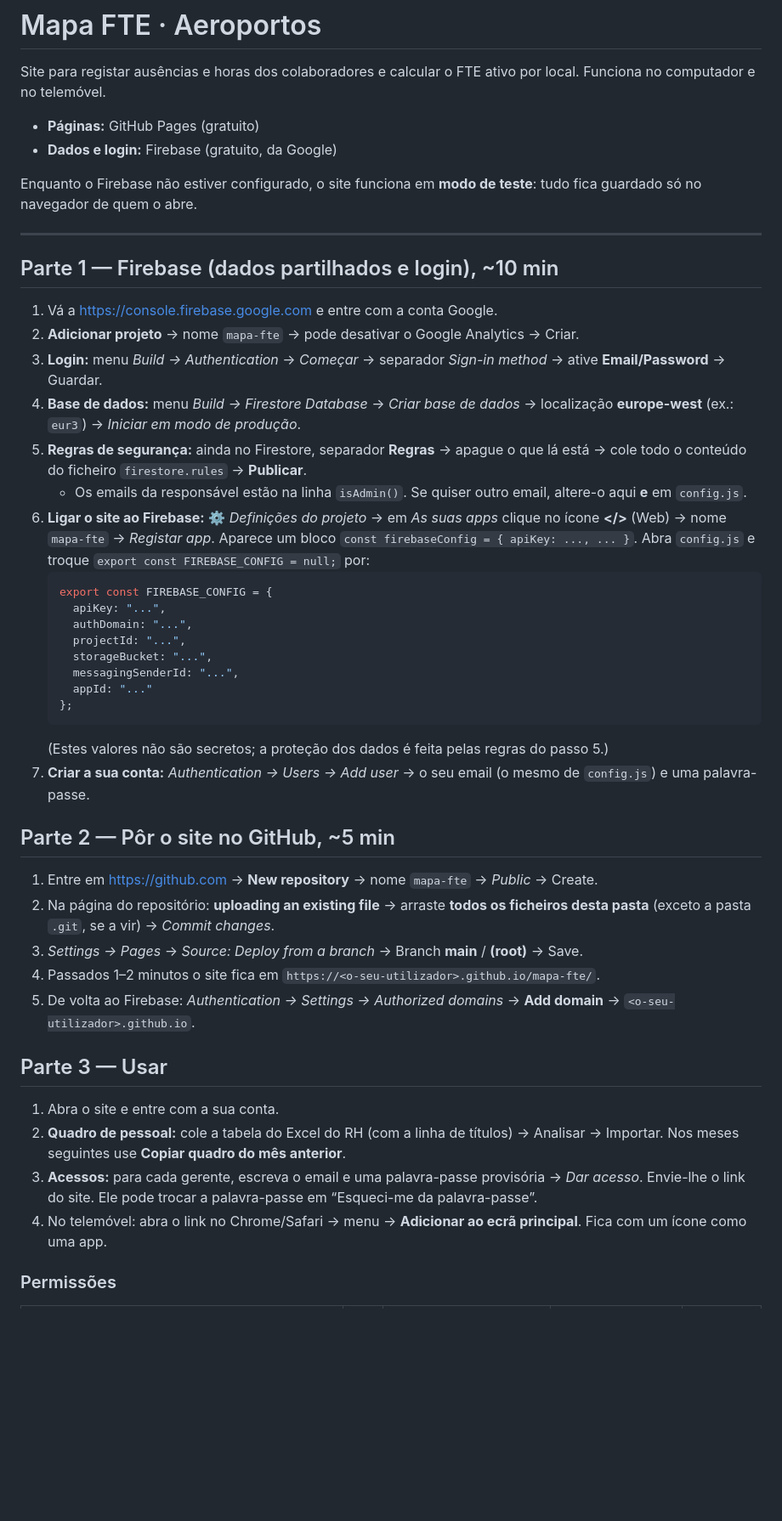
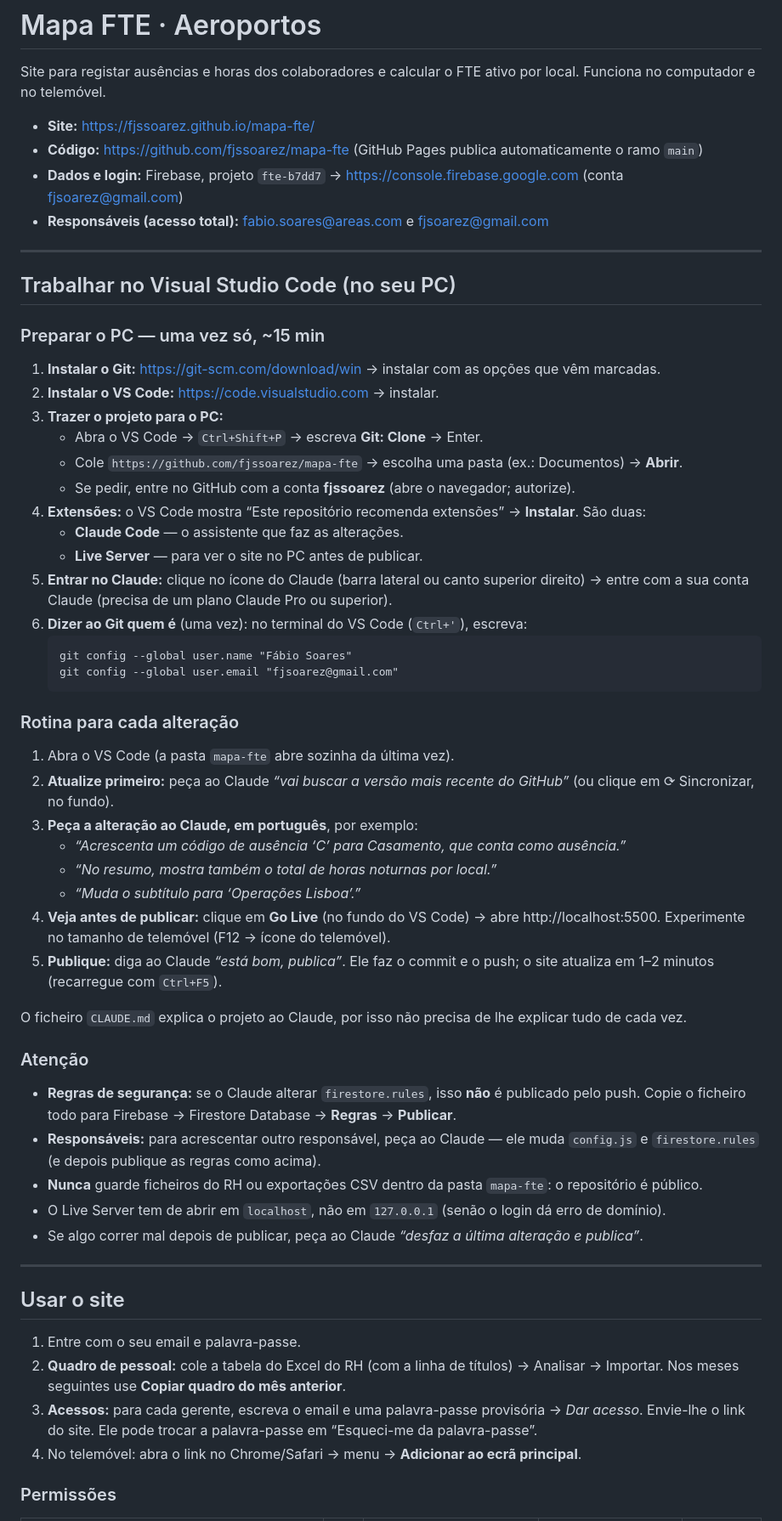
Before and after one commit to fjssoarez/mapa-fte, a Markdown page: LEIAME.md, the part around one of its changes. Shown at 85% size. GitHub-like rendering; blank space fills up the shorter version.

````diff
--- a/LEIAME.md
+++ b/LEIAME.md
@@ -2,50 +2,62 @@
 
 Site para registar ausências e horas dos colaboradores e calcular o FTE ativo por local. Funciona no computador e no telemóvel.
 
-- **Páginas:** GitHub Pages (gratuito)
-- **Dados e login:** Firebase (gratuito, da Google)
-
-Enquanto o Firebase não estiver configurado, o site funciona em **modo de teste**: tudo fica guardado só no navegador de quem o abre.
+- **Site:** https://fjssoarez.github.io/mapa-fte/
+- **Código:** https://github.com/fjssoarez/mapa-fte (GitHub Pages publica automaticamente o ramo `main`)
+- **Dados e login:** Firebase, projeto `fte-b7dd7` → https://console.firebase.google.com (conta fjsoarez@gmail.com)
+- **Responsáveis (acesso total):** fabio.soares@areas.com e fjsoarez@gmail.com
 
 ---
 
-## Parte 1 — Firebase (dados partilhados e login), ~10 min
+## Trabalhar no Visual Studio Code (no seu PC)
 
-1. Vá a <https://console.firebase.google.com> e entre com a conta Google.
-2. **Adicionar projeto** → nome `mapa-fte` → pode desativar o Google Analytics → Criar.
-3. **Login:** menu *Build → Authentication* → *Começar* → separador *Sign-in method* → ative **Email/Password** → Guardar.
-4. **Base de dados:** menu *Build → Firestore Database* → *Criar base de dados* → localização **europe-west** (ex.: `eur3`) → *Iniciar em modo de produção*.
-5. **Regras de segurança:** ainda no Firestore, separador **Regras** → apague o que lá está → cole todo o conteúdo do ficheiro `firestore.rules` → **Publicar**.
-   - Os emails da responsável estão na linha `isAdmin()`. Se quiser outro email, altere-o aqui **e** em `config.js`.
-6. **Ligar o site ao Firebase:** ⚙️ *Definições do projeto* → em *As suas apps* clique no ícone **</>** (Web) → nome `mapa-fte` → *Registar app*. Aparece um bloco `const firebaseConfig = { apiKey: ..., ... }`.
-   Abra `config.js` e troque `export const FIREBASE_CONFIG = null;` por:
-   ```js
-   export const FIREBASE_CONFIG = {
-     apiKey: "...",
-     authDomain: "...",
-     projectId: "...",
-     storageBucket: "...",
-     messagingSenderId: "...",
-     appId: "..."
-   };
+### Preparar o PC — uma vez só, ~15 min
+
+1. **Instalar o Git:** https://git-scm.com/download/win → instalar com as opções que vêm marcadas.
+2. **Instalar o VS Code:** https://code.visualstudio.com → instalar.
+3. **Trazer o projeto para o PC:**
+   - Abra o VS Code → `Ctrl+Shift+P` → escreva **Git: Clone** → Enter.
+   - Cole `https://github.com/fjssoarez/mapa-fte` → escolha uma pasta (ex.: Documentos) → **Abrir**.
+   - Se pedir, entre no GitHub com a conta **fjssoarez** (abre o navegador; autorize).
+4. **Extensões:** o VS Code mostra “Este repositório recomenda extensões” → **Instalar**. São duas:
+   - **Claude Code** — o assistente que faz as alterações.
+   - **Live Server** — para ver o site no PC antes de publicar.
+5. **Entrar no Claude:** clique no ícone do Claude (barra lateral ou canto superior direito) → entre com a sua conta Claude (precisa de um plano Claude Pro ou superior).
+6. **Dizer ao Git quem é** (uma vez): no terminal do VS Code (`Ctrl+'`), escreva:
    ```
-   (Estes valores não são secretos; a proteção dos dados é feita pelas regras do passo 5.)
-7. **Criar a sua conta:** *Authentication → Users → Add user* → o seu email (o mesmo de `config.js`) e uma palavra-passe.
+   git config --global user.name "Fábio Soares"
+   git config --global user.email "fjsoarez@gmail.com"
+   ```
 
-## Parte 2 — Pôr o site no GitHub, ~5 min
+### Rotina para cada alteração
 
-1. Entre em <https://github.com> → **New repository** → nome `mapa-fte` → *Public* → Create.
-2. Na página do repositório: **uploading an existing file** → arraste **todos os ficheiros desta pasta** (exceto a pasta `.git`, se a vir) → *Commit changes*.
-3. *Settings → Pages* → *Source: Deploy from a branch* → Branch **main** / **(root)** → Save.
-4. Passados 1–2 minutos o site fica em `https://<o-seu-utilizador>.github.io/mapa-fte/`.
-5. De volta ao Firebase: *Authentication → Settings → Authorized domains* → **Add domain** → `<o-seu-utilizador>.github.io`.
+1. Abra o VS Code (a pasta `mapa-fte` abre sozinha da última vez).
+2. **Atualize primeiro:** peça ao Claude *“vai buscar a versão mais recente do GitHub”* (ou clique em ⟳ Sincronizar, no fundo).
+3. **Peça a alteração ao Claude, em português**, por exemplo:
+   - *“Acrescenta um código de ausência ‘C’ para Casamento, que conta como ausência.”*
+   - *“No resumo, mostra também o total de horas noturnas por local.”*
+   - *“Muda o subtítulo para ‘Operações Lisboa’.”*
+4. **Veja antes de publicar:** clique em **Go Live** (no fundo do VS Code) → abre http://localhost:5500. Experimente no tamanho de telemóvel (F12 → ícone do telemóvel).
+5. **Publique:** diga ao Claude *“está bom, publica”*. Ele faz o commit e o push; o site atualiza em 1–2 minutos (recarregue com `Ctrl+F5`).
 
-## Parte 3 — Usar
+O ficheiro `CLAUDE.md` explica o projeto ao Claude, por isso não precisa de lhe explicar tudo de cada vez.
 
-1. Abra o site e entre com a sua conta.
+### Atenção
+
+- **Regras de segurança:** se o Claude alterar `firestore.rules`, isso **não** é publicado pelo push. Copie o ficheiro todo para Firebase → Firestore Database → **Regras** → **Publicar**.
+- **Responsáveis:** para acrescentar outro responsável, peça ao Claude — ele muda `config.js` e `firestore.rules` (e depois publique as regras como acima).
+- **Nunca** guarde ficheiros do RH ou exportações CSV dentro da pasta `mapa-fte`: o repositório é público.
+- O Live Server tem de abrir em `localhost`, não em `127.0.0.1` (senão o login dá erro de domínio).
+- Se algo correr mal depois de publicar, peça ao Claude *“desfaz a última alteração e publica”*.
+
+---
+
+## Usar o site
+
+1. Entre com o seu email e palavra-passe.
 2. **Quadro de pessoal:** cole a tabela do Excel do RH (com a linha de títulos) → Analisar → Importar. Nos meses seguintes use **Copiar quadro do mês anterior**.
 3. **Acessos:** para cada gerente, escreva o email e uma palavra-passe provisória → *Dar acesso*. Envie-lhe o link do site. Ele pode trocar a palavra-passe em “Esqueci-me da palavra-passe”.
-4. No telemóvel: abra o link no Chrome/Safari → menu → **Adicionar ao ecrã principal**. Fica com um ícone como uma app.
+4. No telemóvel: abra o link no Chrome/Safari → menu → **Adicionar ao ecrã principal**.
 
 ### Permissões
 
````
Also changed, not shown: other parts of LEIAME.md (+2 -2 lines), CLAUDE.md (added, +55 -0 lines).
